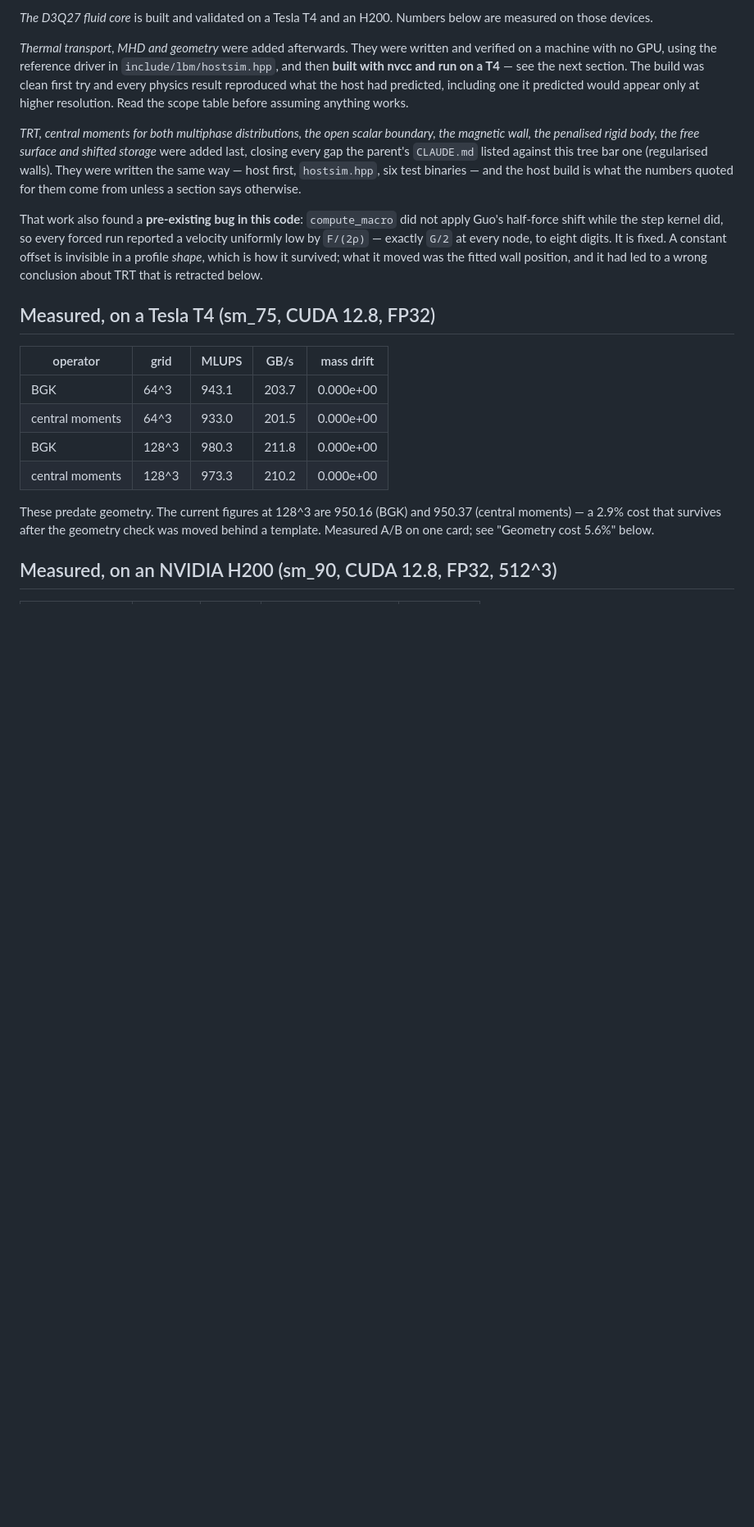
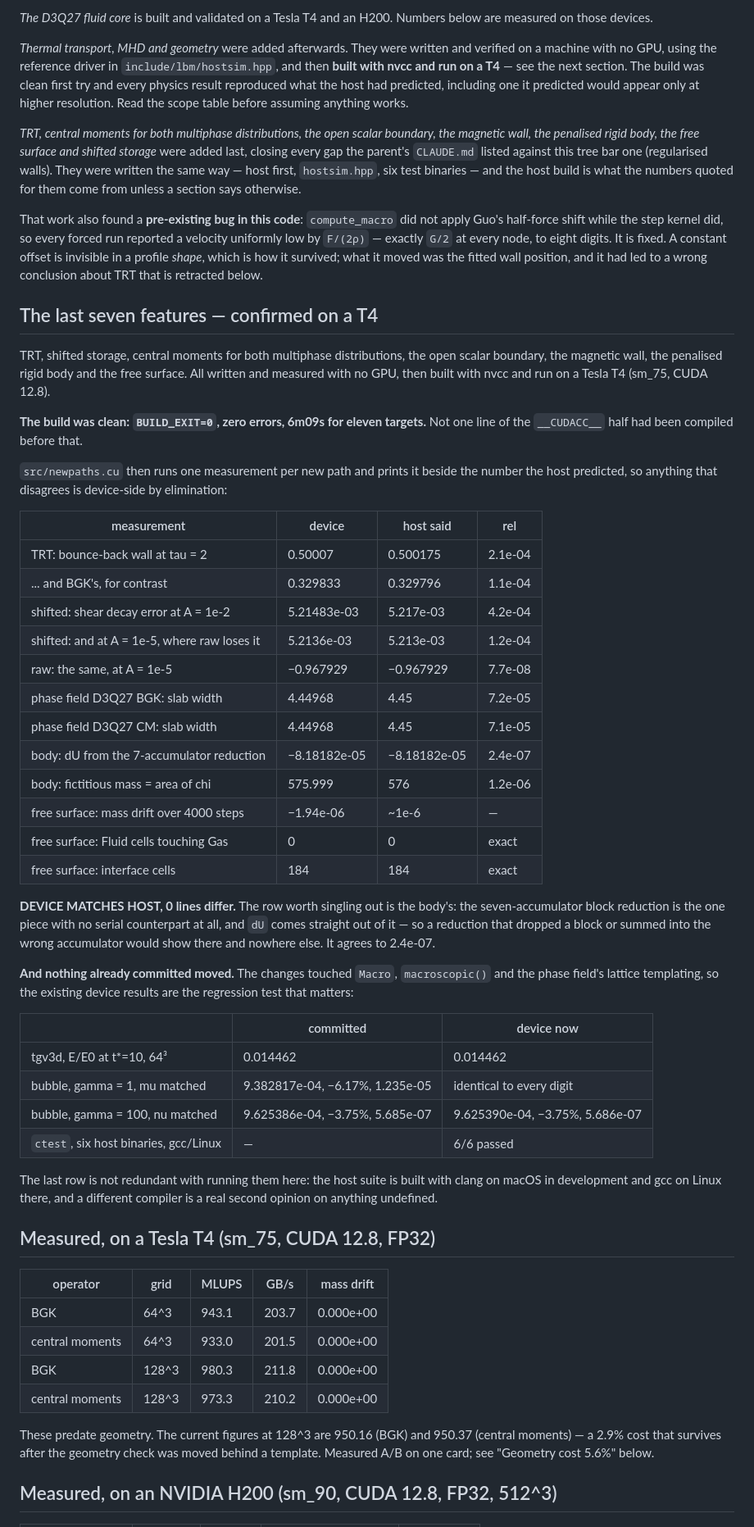
Before and after one commit to alexderosis/LBM_CODE, a Markdown page: GPU/README.md, the part around the change. Shown at 82% size. GitHub-like rendering; blank space fills up the shorter version.

Commit message:
The last seven features, confirmed on a T4
Built with nvcc and run on a Tesla T4: BUILD_EXIT=0, zero errors, 6m09s for
eleven targets. Not one line of the __CUDACC__ half had been compiled
before that.

src/newpaths.cu reports DEVICE MATCHES HOST, 0 lines differ, across twelve
measurements covering all seven new paths. The row worth singling out is
the body's seven-accumulator block reduction -- the one piece with no
serial counterpart at all, so a reduction that dropped a block or summed
into the wrong accumulator would show there and nowhere else. It agrees to
2.4e-07.

And nothing already committed moved, which is the regression that mattered
since the changes touched Macro, macroscopic() and the phase field's
lattice templating:

    tgv3d E/E0 at t*=10        0.014462   identical
    bubble gamma=1 mu matched  9.382817e-04, -6.17%, 1.235e-05  identical
    bubble gamma=100 nu match  agrees to 6 significant figures
    ctest, gcc on Linux        6/6 passed

That last one is not redundant with running the suite locally: development
is clang on macOS and Colab is gcc on Linux, and a different compiler is a
real second opinion on anything undefined.

Co-Authored-By: Claude Opus 5 <noreply@anthropic.com>

```diff
--- a/GPU/README.md
+++ b/GPU/README.md
@@ -30,6 +30,56 @@ reported a velocity uniformly low by `F/(2ρ)` — exactly `G/2` at every node,
 eight digits. It is fixed. A constant offset is invisible in a profile *shape*,
 which is how it survived; what it moved was the fitted wall position, and it had
 led to a wrong conclusion about TRT that is retracted below.
+
+## The last seven features — confirmed on a T4
+
+TRT, shifted storage, central moments for both multiphase distributions, the
+open scalar boundary, the magnetic wall, the penalised rigid body and the free
+surface. All written and measured with no GPU, then built with nvcc and run on a
+Tesla T4 (sm_75, CUDA 12.8).
+
+**The build was clean: `BUILD_EXIT=0`, zero errors, 6m09s for eleven targets.**
+Not one line of the `__CUDACC__` half had been compiled before that.
+
+`src/newpaths.cu` then runs one measurement per new path and prints it beside
+the number the host predicted, so anything that disagrees is device-side by
+elimination:
+
+| measurement | device | host said | rel |
+|---|---|---|---|
+| TRT: bounce-back wall at tau = 2 | 0.50007 | 0.500175 | 2.1e-04 |
+| ... and BGK's, for contrast | 0.329833 | 0.329796 | 1.1e-04 |
+| shifted: shear decay error at A = 1e-2 | 5.21483e-03 | 5.217e-03 | 4.2e-04 |
+| shifted: and at A = 1e-5, where raw loses it | 5.2136e-03 | 5.213e-03 | 1.2e-04 |
+| raw: the same, at A = 1e-5 | −0.967929 | −0.967929 | 7.7e-08 |
+| phase field D3Q27 BGK: slab width | 4.44968 | 4.45 | 7.2e-05 |
+| phase field D3Q27 CM: slab width | 4.44968 | 4.45 | 7.1e-05 |
+| body: dU from the 7-accumulator reduction | −8.18182e-05 | −8.18182e-05 | 2.4e-07 |
+| body: fictitious mass = area of chi | 575.999 | 576 | 1.2e-06 |
+| free surface: mass drift over 4000 steps | −1.94e-06 | ~1e-6 | — |
+| free surface: Fluid cells touching Gas | 0 | 0 | exact |
+| free surface: interface cells | 184 | 184 | exact |
+
+**DEVICE MATCHES HOST, 0 lines differ.** The row worth singling out is the
+body's: the seven-accumulator block reduction is the one piece with no serial
+counterpart at all, and `dU` comes straight out of it — so a reduction that
+dropped a block or summed into the wrong accumulator would show there and
+nowhere else. It agrees to 2.4e-07.
+
+**And nothing already committed moved.** The changes touched `Macro`,
+`macroscopic()` and the phase field's lattice templating, so the existing device
+results are the regression test that matters:
+
+| | committed | device now |
+|---|---|---|
+| tgv3d, E/E0 at t\*=10, 64³ | 0.014462 | 0.014462 |
+| bubble, gamma = 1, mu matched | 9.382817e-04, −6.17%, 1.235e-05 | identical to every digit |
+| bubble, gamma = 100, nu matched | 9.625386e-04, −3.75%, 5.685e-07 | 9.625390e-04, −3.75%, 5.686e-07 |
+| `ctest`, six host binaries, gcc/Linux | — | 6/6 passed |
+
+The last row is not redundant with running them here: the host suite is built
+with clang on macOS in development and gcc on Linux there, and a
+different compiler is a real second opinion on anything undefined.
 
 ## Measured, on a Tesla T4 (sm_75, CUDA 12.8, FP32)
 
```
